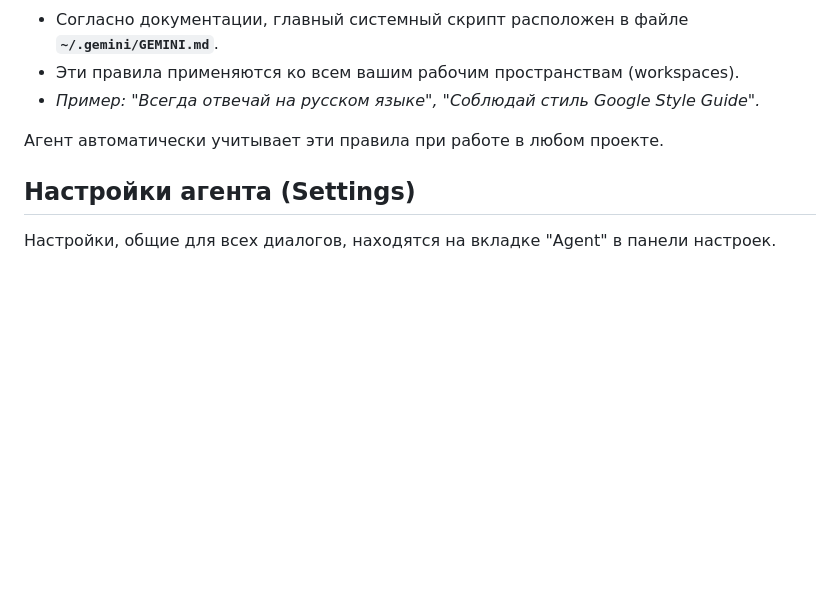
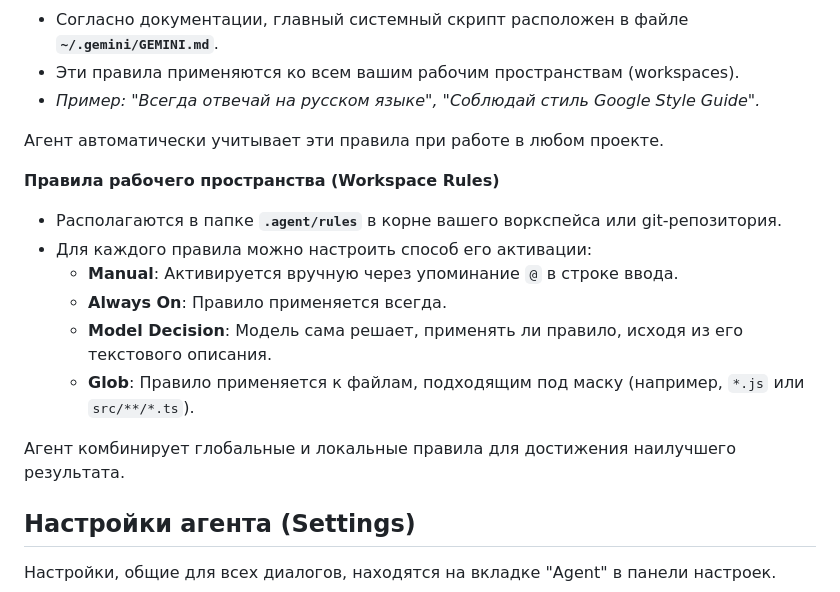
Before and after one commit to goodmai/antigravity, a Markdown page: lessons/1/README.md, the part around the change. Rendered like a GitHub page; blank space fills up the shorter version.

Commit message:
docs: add Workspace Rules section to lesson 1

```diff
--- a/lessons/1/README.md
+++ b/lessons/1/README.md
@@ -28,6 +28,16 @@
 *   *Пример: "Всегда отвечай на русском языке", "Соблюдай стиль Google Style Guide".*
 
 Агент автоматически учитывает эти правила при работе в любом проекте.
+
+**Правила рабочего пространства (Workspace Rules)**
+*   Располагаются в папке **`.agent/rules`** в корне вашего воркспейса или git-репозитория.
+*   Для каждого правила можно настроить способ его активации:
+    *   **Manual**: Активируется вручную через упоминание `@` в строке ввода.
+    *   **Always On**: Правило применяется всегда.
+    *   **Model Decision**: Модель сама решает, применять ли правило, исходя из его текстового описания.
+    *   **Glob**: Правило применяется к файлам, подходящим под маску (например, `*.js` или `src/**/*.ts`).
+
+Агент комбинирует глобальные и локальные правила для достижения наилучшего результата.
 
 ## Настройки агента (Settings)
 
```
